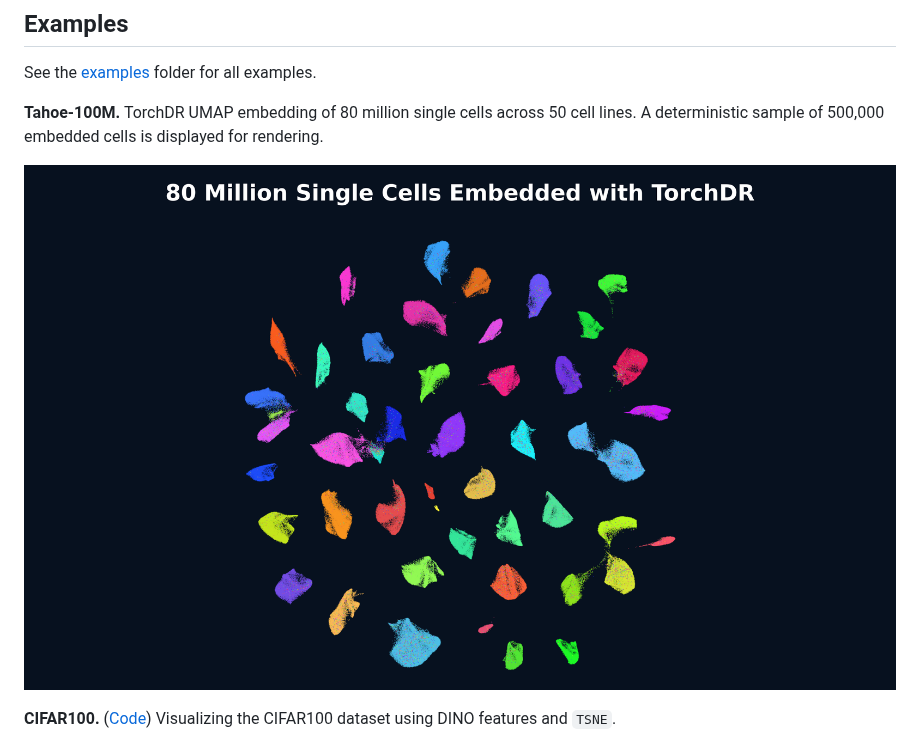
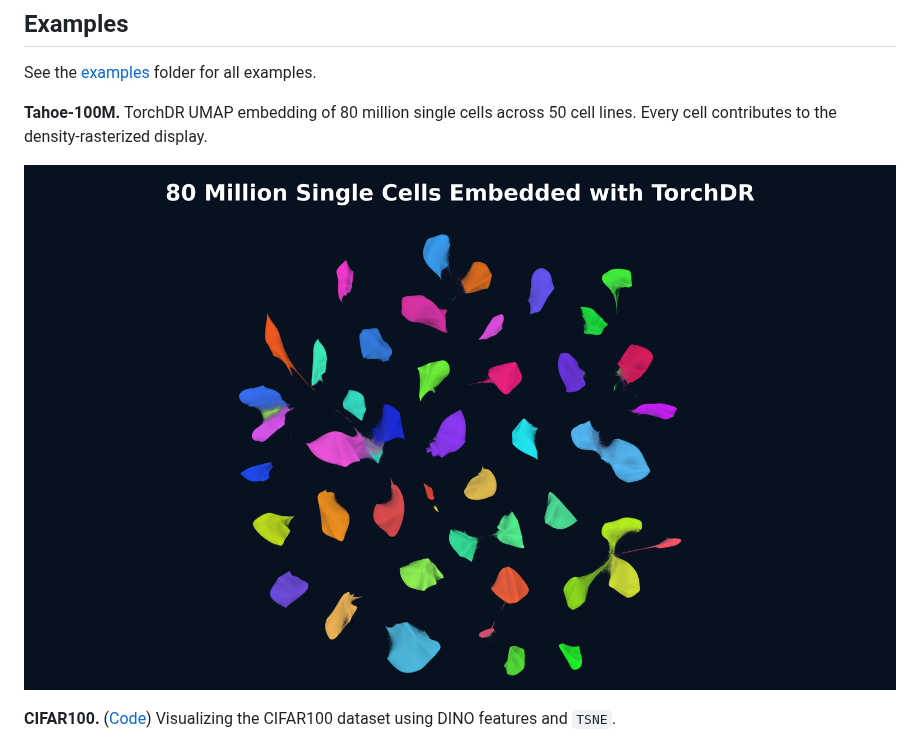
Before and after one commit to TorchDR/TorchDR, a Markdown page: README.md, the part around the change. Drawn GitHub-style; pictures changed too: docs/source/figures/tahoe_80m_umap.png.

Commit message:
docs: rasterize the complete Tahoe embedding

```diff
--- a/README.md
+++ b/README.md
@@ -120,7 +120,7 @@ TorchDR also provides **orders-of-magnitude faster runtimes** than CPU-based imp
 See the [examples](https://github.com/TorchDR/TorchDR/tree/main/examples/) folder for all examples.
 
 
-**Tahoe-100M.** TorchDR UMAP embedding of 80 million single cells across 50 cell lines. A deterministic sample of 500,000 embedded cells is displayed for rendering.
+**Tahoe-100M.** TorchDR UMAP embedding of 80 million single cells across 50 cell lines. Every cell contributes to the density-rasterized display.
 
 <p align="center">
   <img src="docs/source/figures/tahoe_80m_umap.png" width="1024" alt="TorchDR UMAP embedding of 80 million cells from the Tahoe single-cell dataset">
```
